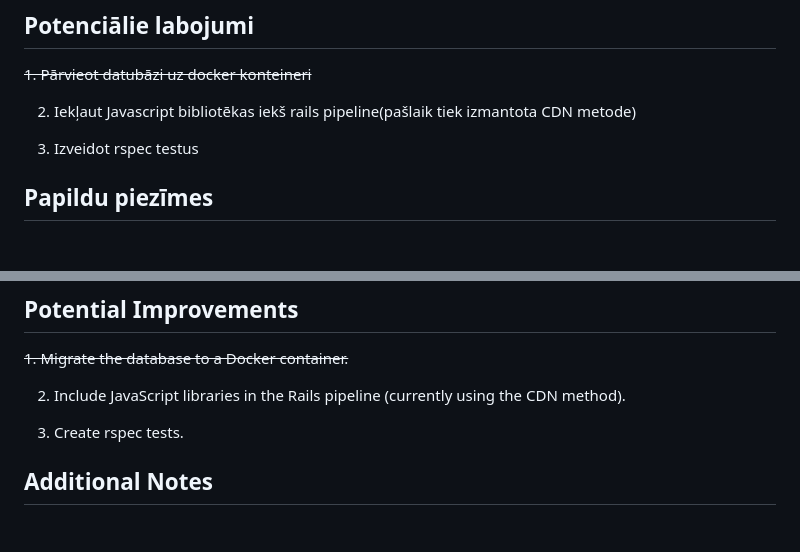
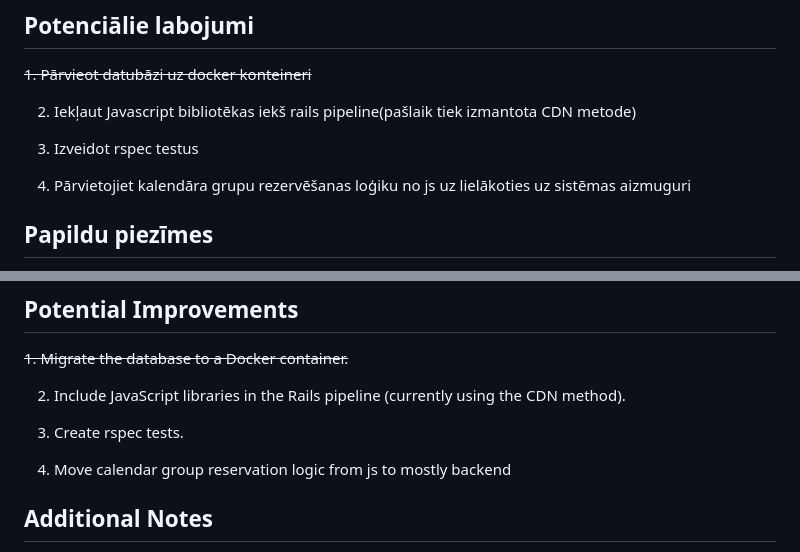
Before and after one commit to yaBoiRv/qualification_job_app_lec, a Markdown page: README.md, 2 parts joined by grey strips. Rendered like a GitHub page; blank space fills up the shorter version.

```diff
--- a/README.md
+++ b/README.md
@@ -92,6 +92,8 @@ bin/dev
 2. Iekļaut Javascript bibliotēkas iekš rails pipeline(pašlaik tiek izmantota CDN metode)
 
 4. Izveidot rspec testus
+
+5. Pārvietojiet kalendāra grupu rezervēšanas loģiku no js uz lielākoties uz sistēmas aizmuguri
 
 ## Papildu piezīmes
 
@@ -200,6 +202,8 @@ bin/dev
 
 4. Create rspec tests.
 
+5. Move calendar group reservation logic from js to mostly backend
+
 ## Additional Notes
 
 If you encounter problems, check that all prerequisites are met, and ensure the PostgreSQL server is running. For more information about Ruby on Rails, Tailwind CSS, and PostgreSQL, see the official documentation.
```
